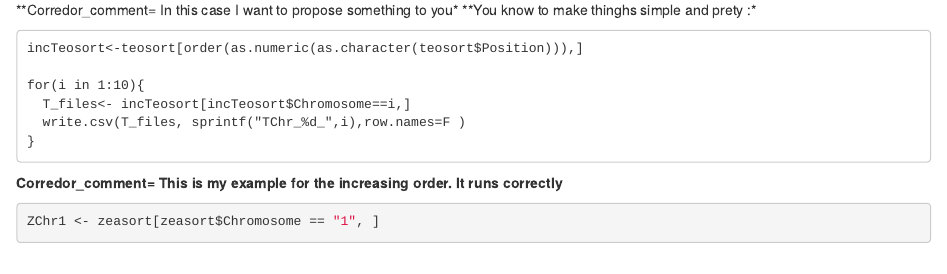
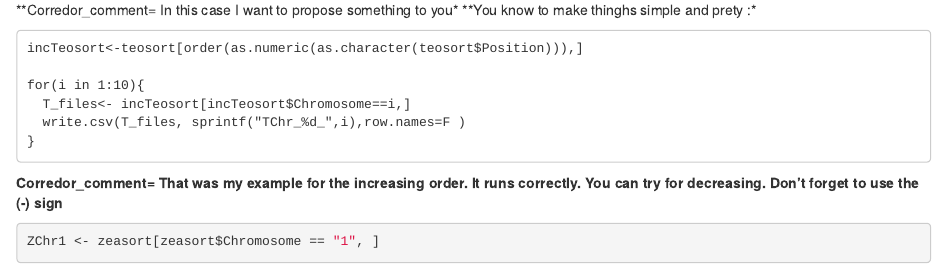
Before and after one commit to aschulzj/R_Assignment, an R Markdown document (Corredor_review.Rmd): the page in a window 1100 px wide, from 4350 px down. Rendered offline with R 4.5, knitr and Pandoc, with nearby package versions; some code elsewhere in the file could not run offline.

Commit message:
Update Corredor_review.Rmd

````diff
--- a/Corredor_review.Rmd
+++ b/Corredor_review.Rmd
@@ -137,7 +137,7 @@ for(i in 1:10){
   write.csv(T_files, sprintf("TChr_%d_",i),row.names=F )
 }
 ```
-**Corredor_comment= This is my example for the increasing order. It runs correctly**
+**Corredor_comment= That was my example for the increasing order. It runs correctly. You can try for decreasing. Don't forget to use the (-) sign**
 
 ```{r}
 ZChr1 <- zeasort[zeasort$Chromosome == "1", ]
````
